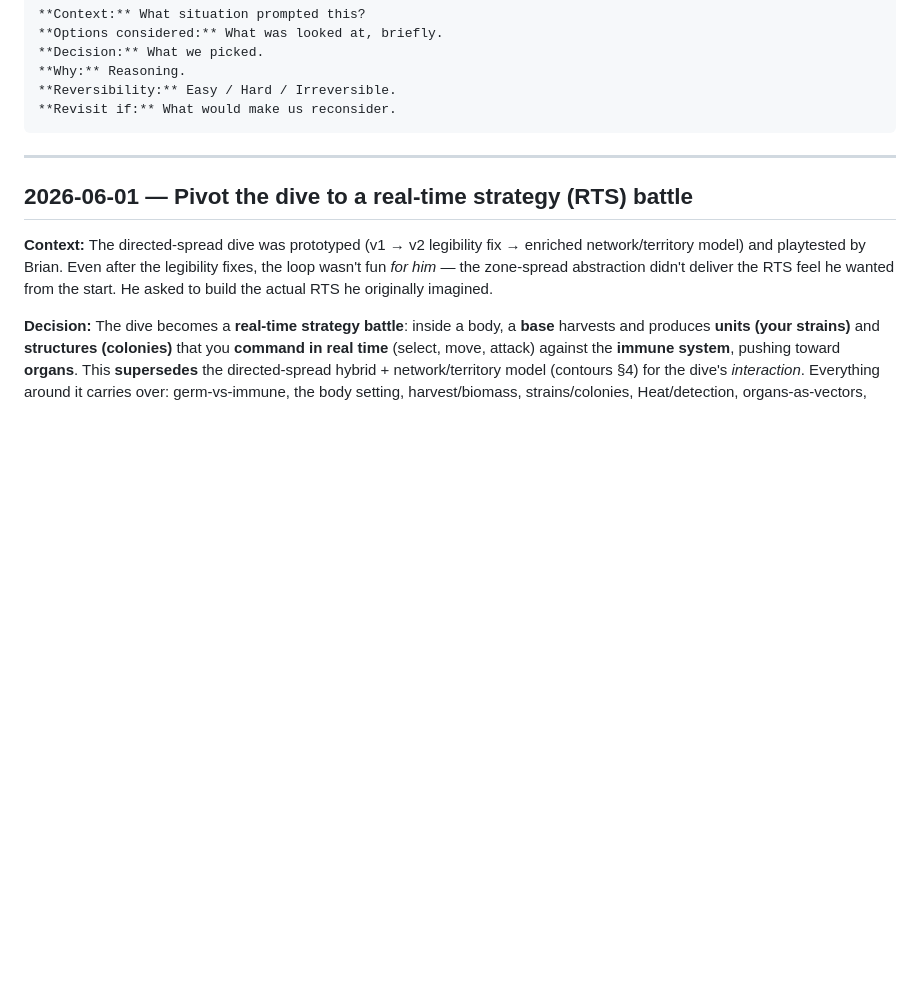
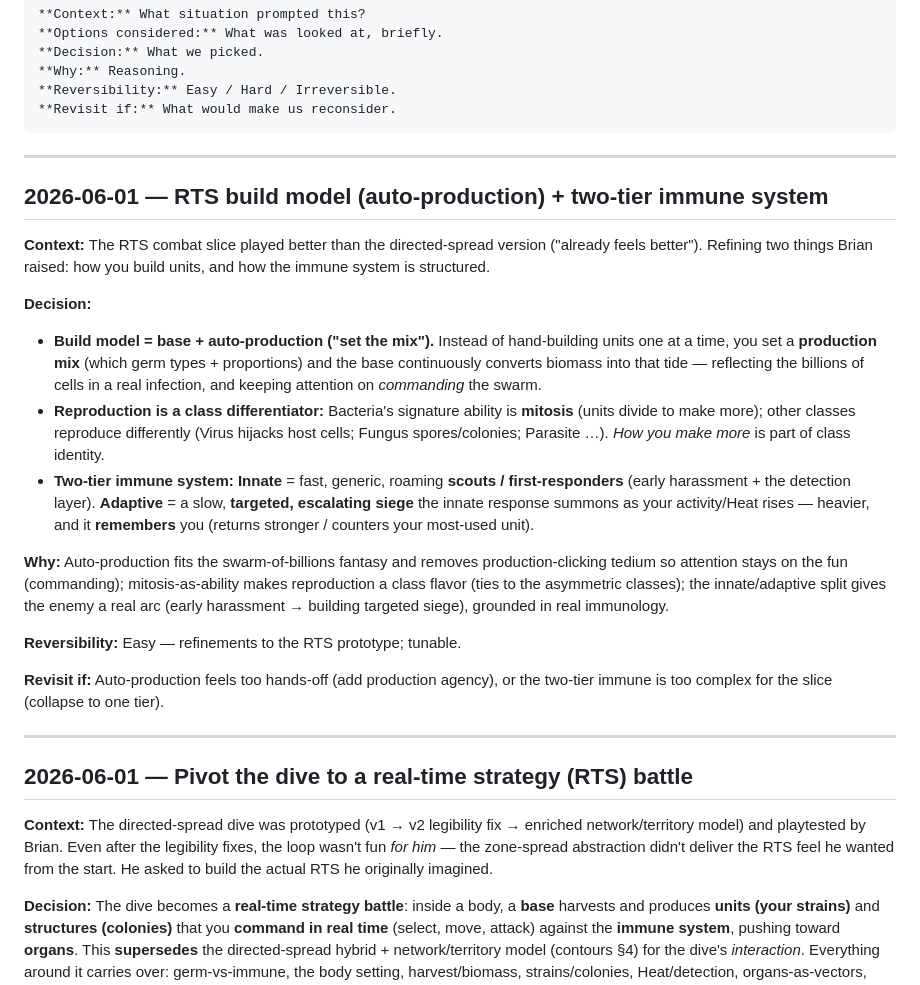
Before and after one commit to bwinning11/Germ_warfare, a Markdown page: DECISIONS.md, the part around the change. Drawn GitHub-style; blank space fills up the shorter version.

````diff
--- a/DECISIONS.md
+++ b/DECISIONS.md
@@ -16,6 +16,23 @@ Each entry uses this template:
 **Reversibility:** Easy / Hard / Irreversible.
 **Revisit if:** What would make us reconsider.
 ```
+
+---
+
+## 2026-06-01 — RTS build model (auto-production) + two-tier immune system
+
+**Context:** The RTS combat slice played better than the directed-spread version ("already feels better"). Refining two things Brian raised: how you build units, and how the immune system is structured.
+
+**Decision:**
+- **Build model = base + auto-production ("set the mix").** Instead of hand-building units one at a time, you set a **production mix** (which germ types + proportions) and the base continuously converts biomass into that tide — reflecting the billions of cells in a real infection, and keeping attention on *commanding* the swarm.
+- **Reproduction is a class differentiator:** Bacteria's signature ability is **mitosis** (units divide to make more); other classes reproduce differently (Virus hijacks host cells; Fungus spores/colonies; Parasite …). *How you make more* is part of class identity.
+- **Two-tier immune system:** **Innate** = fast, generic, roaming **scouts / first-responders** (early harassment + the detection layer). **Adaptive** = a slow, **targeted, escalating siege** the innate response summons as your activity/Heat rises — heavier, and it **remembers** you (returns stronger / counters your most-used unit).
+
+**Why:** Auto-production fits the swarm-of-billions fantasy and removes production-clicking tedium so attention stays on the fun (commanding); mitosis-as-ability makes reproduction a class flavor (ties to the asymmetric classes); the innate/adaptive split gives the enemy a real arc (early harassment → building targeted siege), grounded in real immunology.
+
+**Reversibility:** Easy — refinements to the RTS prototype; tunable.
+
+**Revisit if:** Auto-production feels too hands-off (add production agency), or the two-tier immune is too complex for the slice (collapse to one tier).
 
 ---
 
````
Also changed, not shown: docs/2026-06-01-germ-warfare-contours.md (+10 -0 lines).
